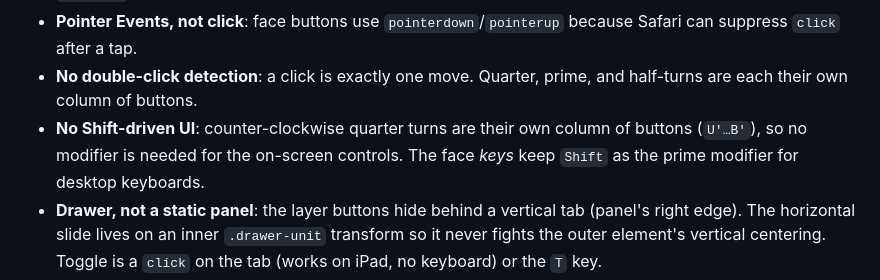
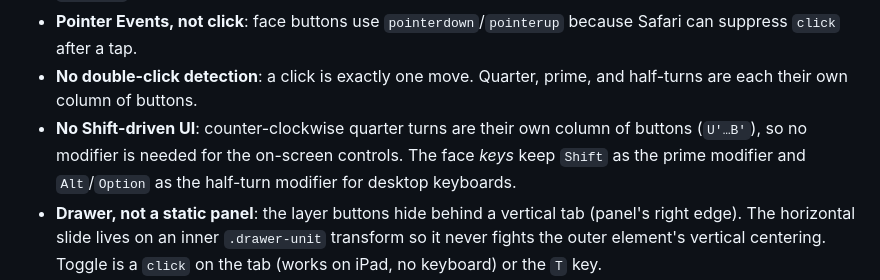
Before and after one commit to telonniko/cutie, a Markdown page: docs/design/cutie_design.md, the part around one of its changes. Rendered like a GitHub page.

```diff
--- a/docs/design/cutie_design.md
+++ b/docs/design/cutie_design.md
@@ -258,7 +268,8 @@ Tailwind, vanilla JS).
   and half-turns are each their own column of buttons.
 - **No Shift-driven UI**: counter-clockwise quarter turns are their own column
   of buttons (`U'…B'`), so no modifier is needed for the on-screen controls. The
-  face *keys* keep `Shift` as the prime modifier for desktop keyboards.
+  face *keys* keep `Shift` as the prime modifier and `Alt`/`Option` as the
+  half-turn modifier for desktop keyboards.
 - **Drawer, not a static panel**: the layer buttons hide behind a vertical tab
   (panel's right edge). The horizontal slide lives on an inner `.drawer-unit`
   transform so it never fights the outer element's vertical centering. Toggle is
```
Also changed, not shown: other parts of docs/design/cutie_design.md (+18 -8 lines), README.md (+3 -1 lines), tools/README.md (+18 -5 lines), docs/screenshots/face-pressed.png (added), 3 other files.
